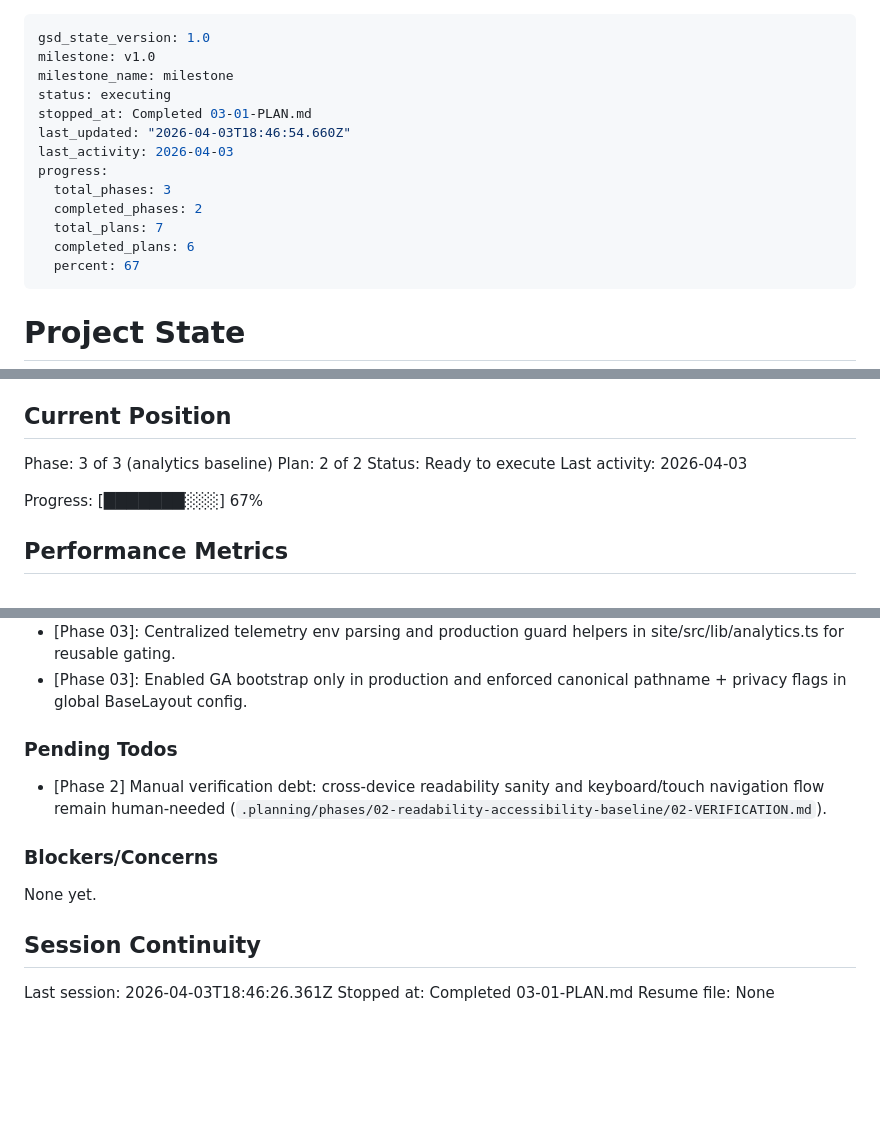
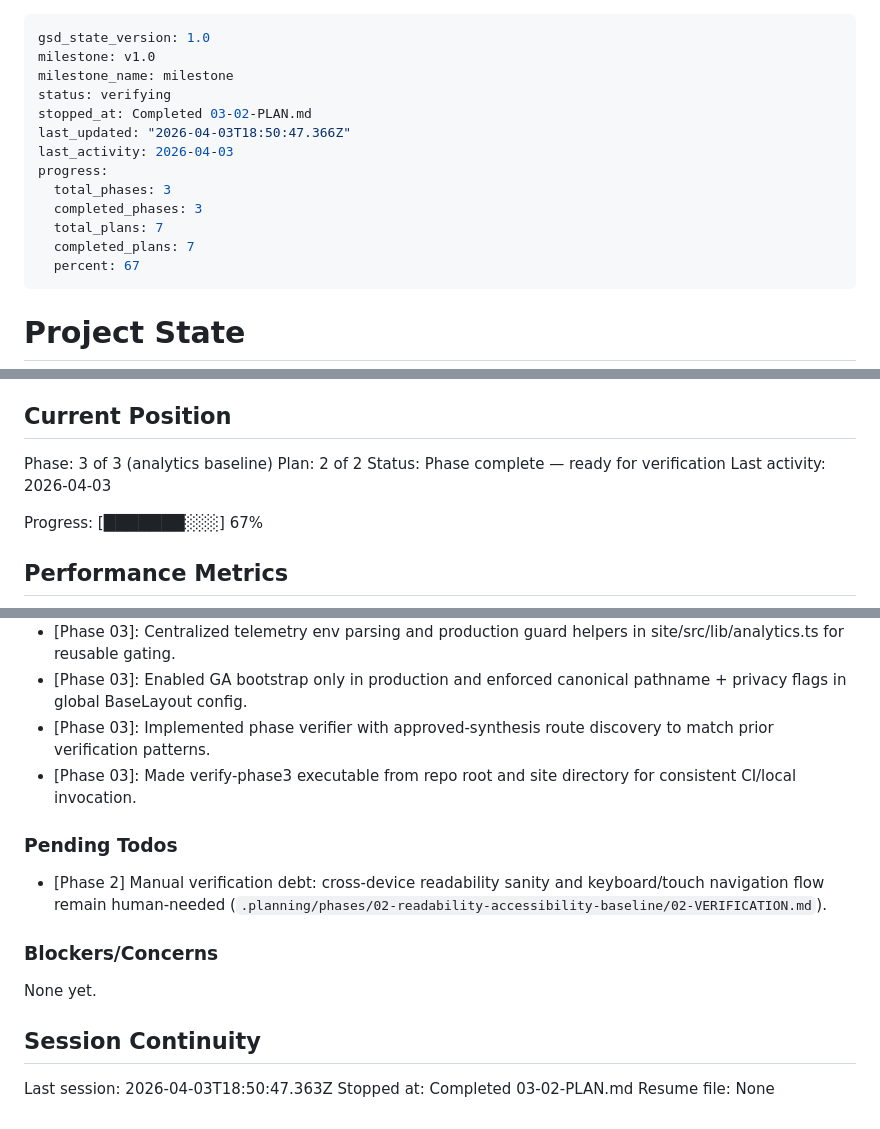
Before and after one commit to bth-dipt-research/scipop, a Markdown page: .planning/STATE.md, 3 parts joined by grey strips. Rendered like a GitHub page; blank space fills up the shorter version.

Commit message:
docs(03-02): complete analytics verification plan

```diff
--- a/.planning/STATE.md
+++ b/.planning/STATE.md
@@ -2,15 +2,15 @@
 gsd_state_version: 1.0
 milestone: v1.0
 milestone_name: milestone
-status: executing
-stopped_at: Completed 03-01-PLAN.md
-last_updated: "2026-04-03T18:46:54.660Z"
+status: verifying
+stopped_at: Completed 03-02-PLAN.md
+last_updated: "2026-04-03T18:50:47.366Z"
 last_activity: 2026-04-03
 progress:
   total_phases: 3
-  completed_phases: 2
+  completed_phases: 3
   total_plans: 7
-  completed_plans: 6
+  completed_plans: 7
   percent: 67
 ---
 
@@ -27,7 +27,7 @@ See: .planning/PROJECT.md (updated 2026-04-03)
 
 Phase: 3 of 3 (analytics baseline)
 Plan: 2 of 2
-Status: Ready to execute
+Status: Phase complete — ready for verification
 Last activity: 2026-04-03
 
 Progress: [███████░░░] 67%
@@ -80,6 +81,8 @@ Recent decisions affecting current work:
 - [Phase 02]: Implemented mobile menu toggle with aria-expanded/aria-controls, focus-visible states, and auto-close on link activation.
 - [Phase 03]: Centralized telemetry env parsing and production guard helpers in site/src/lib/analytics.ts for reusable gating.
 - [Phase 03]: Enabled GA bootstrap only in production and enforced canonical pathname + privacy flags in global BaseLayout config.
+- [Phase 03]: Implemented phase verifier with approved-synthesis route discovery to match prior verification patterns.
+- [Phase 03]: Made verify-phase3 executable from repo root and site directory for consistent CI/local invocation.
 
 ### Pending Todos
 
@@ -91,6 +94,6 @@ None yet.
 
 ## Session Continuity
 
-Last session: 2026-04-03T18:46:26.361Z
-Stopped at: Completed 03-01-PLAN.md
+Last session: 2026-04-03T18:50:47.363Z
+Stopped at: Completed 03-02-PLAN.md
 Resume file: None
```
Also changed, not shown: other parts of .planning/STATE.md (+1 -0 lines), .planning/ROADMAP.md (+2 -2 lines), 1 other file.
